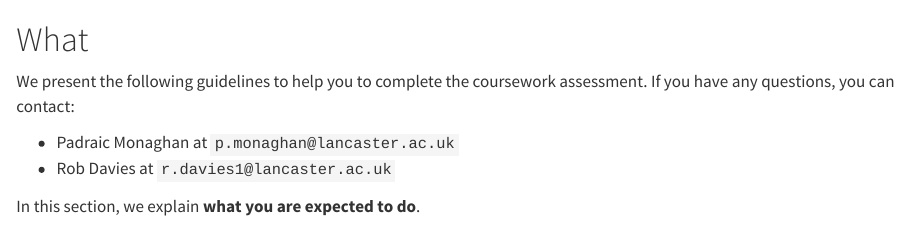
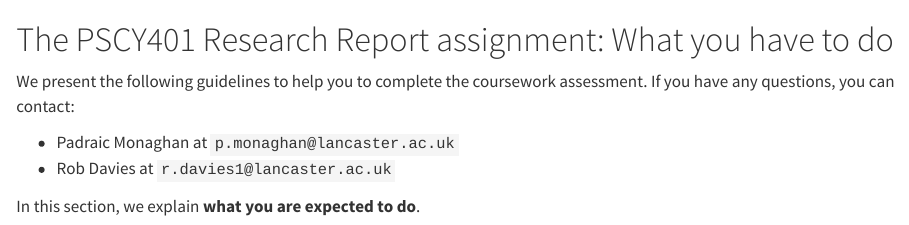
Before and after one commit to robayedavies/PSYC401-book, a Quarto document (what.qmd): the page in a window 1100 px wide, from its top. Rendered offline with R 4.5, knitr and Pandoc in place of Quarto, with nearby package versions.

Commit message:
-- DONE -- change chapter title, and re-locate pointer to assessment criteria to make the information clearer
-- DONE -- render all section .qmd

```diff
--- a/what.qmd
+++ b/what.qmd
@@ -1,4 +1,4 @@
-# What {#sec-what}
+# The PSCY401 Research Report assignment: What you have to do {#sec-what}
 
 We present the following guidelines to help you to complete the coursework assessment.
 If you have any questions, you can contact:
```
Also changed, not shown: docs/search.json, what.qmd (4 more changed lines), 7 other files.
